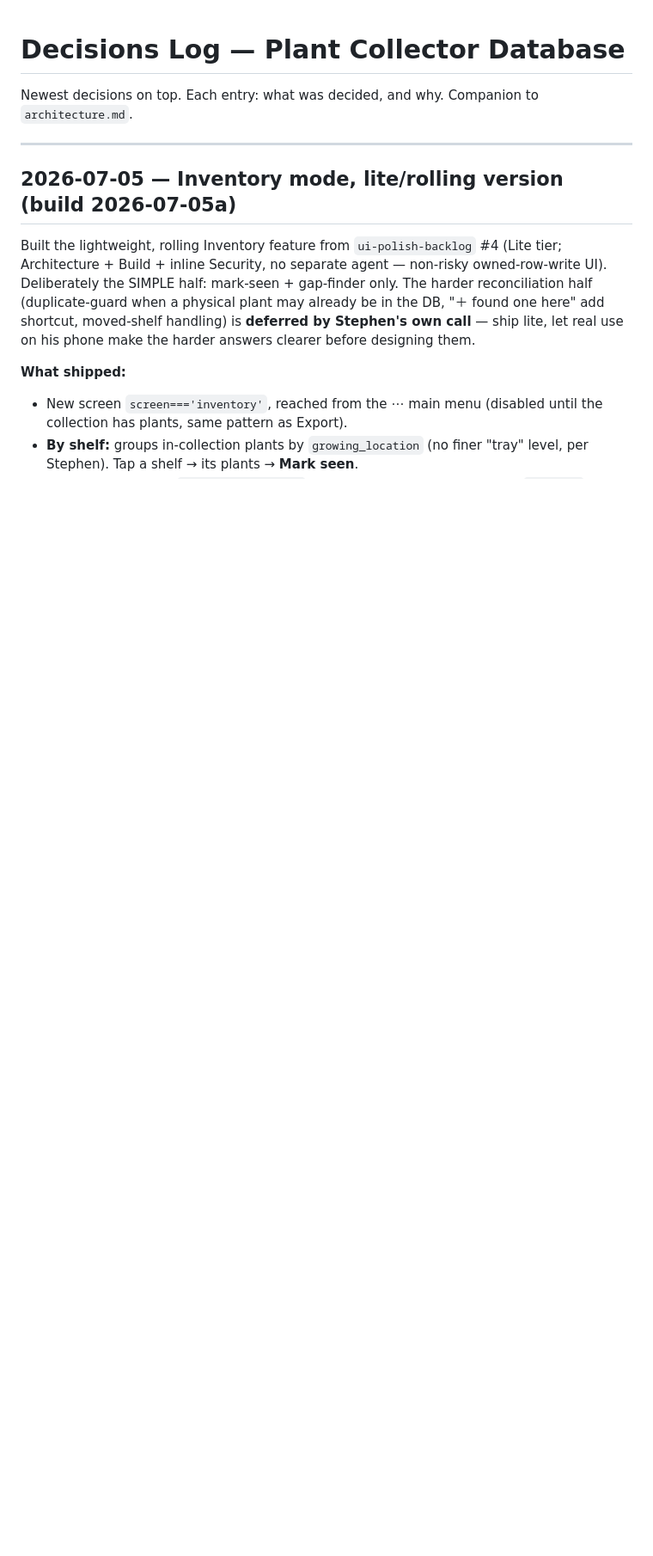
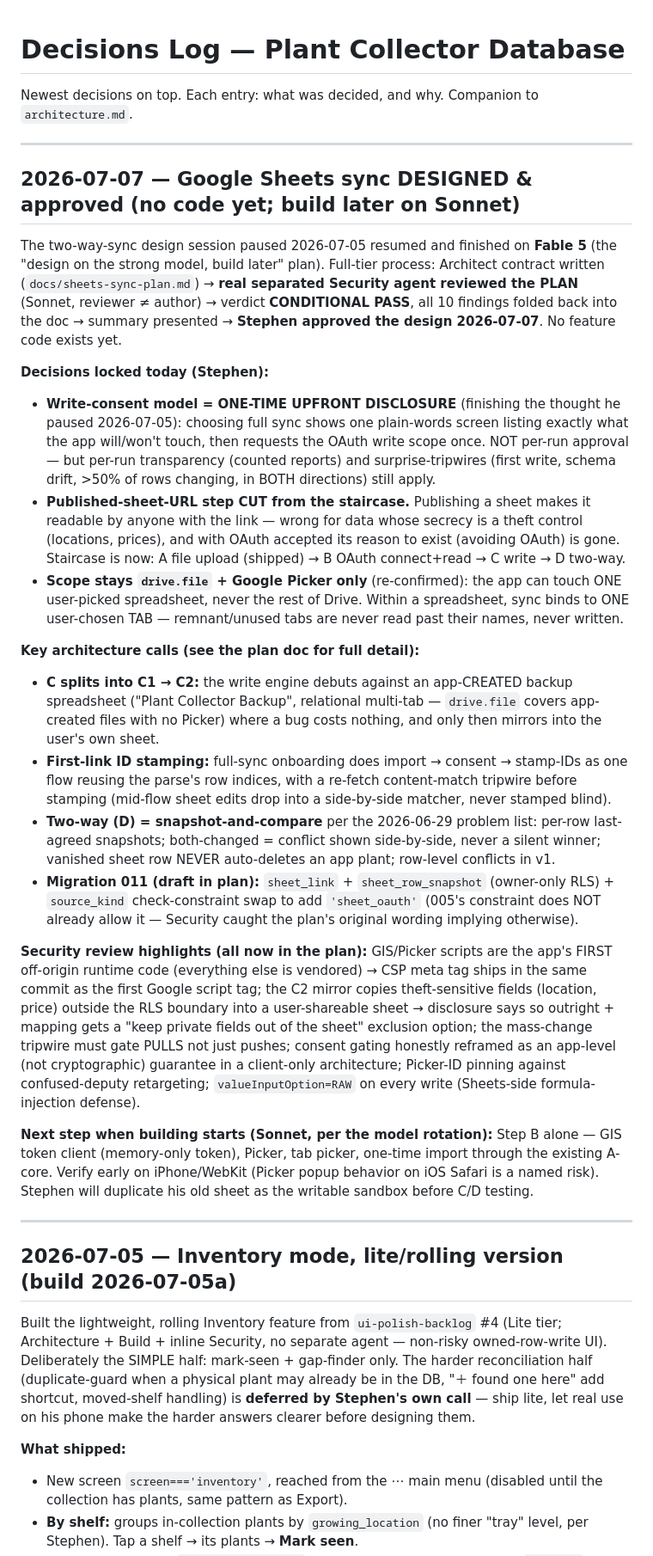
Before and after one commit to stephend7/plant-collector, a Markdown page: decisions.md, the part around the change. Shown at 86% size. Rendered like a GitHub page; blank space fills up the shorter version.

```diff
--- a/decisions.md
+++ b/decisions.md
@@ -1,6 +1,58 @@
 # Decisions Log — Plant Collector Database
 
 Newest decisions on top. Each entry: what was decided, and why. Companion to `architecture.md`.
+
+---
+
+## 2026-07-07 — Google Sheets sync DESIGNED & approved (no code yet; build later on Sonnet)
+
+The two-way-sync design session paused 2026-07-05 resumed and finished on **Fable 5** (the
+"design on the strong model, build later" plan). Full-tier process: Architect contract written
+(`docs/sheets-sync-plan.md`) → **real separated Security agent reviewed the PLAN** (Sonnet,
+reviewer ≠ author) → verdict **CONDITIONAL PASS**, all 10 findings folded back into the doc →
+summary presented → **Stephen approved the design 2026-07-07**. No feature code exists yet.
+
+**Decisions locked today (Stephen):**
+- **Write-consent model = ONE-TIME UPFRONT DISCLOSURE** (finishing the thought he paused
+  2026-07-05): choosing full sync shows one plain-words screen listing exactly what the app
+  will/won't touch, then requests the OAuth write scope once. NOT per-run approval — but per-run
+  transparency (counted reports) and surprise-tripwires (first write, schema drift, >50% of rows
+  changing, in BOTH directions) still apply.
+- **Published-sheet-URL step CUT from the staircase.** Publishing a sheet makes it readable by
+  anyone with the link — wrong for data whose secrecy is a theft control (locations, prices),
+  and with OAuth accepted its reason to exist (avoiding OAuth) is gone. Staircase is now:
+  A file upload (shipped) → B OAuth connect+read → C write → D two-way.
+- **Scope stays `drive.file` + Google Picker only** (re-confirmed): the app can touch ONE
+  user-picked spreadsheet, never the rest of Drive. Within a spreadsheet, sync binds to ONE
+  user-chosen TAB — remnant/unused tabs are never read past their names, never written.
+
+**Key architecture calls (see the plan doc for full detail):**
+- **C splits into C1 → C2:** the write engine debuts against an app-CREATED backup spreadsheet
+  ("Plant Collector Backup", relational multi-tab — `drive.file` covers app-created files with
+  no Picker) where a bug costs nothing, and only then mirrors into the user's own sheet.
+- **First-link ID stamping:** full-sync onboarding does import → consent → stamp-IDs as one
+  flow reusing the parse's row indices, with a re-fetch content-match tripwire before stamping
+  (mid-flow sheet edits drop into a side-by-side matcher, never stamped blind).
+- **Two-way (D) = snapshot-and-compare** per the 2026-06-29 problem list: per-row last-agreed
+  snapshots; both-changed = conflict shown side-by-side, never a silent winner; vanished sheet
+  row NEVER auto-deletes an app plant; row-level conflicts in v1.
+- **Migration 011 (draft in plan):** `sheet_link` + `sheet_row_snapshot` (owner-only RLS) +
+  `source_kind` check-constraint swap to add `'sheet_oauth'` (005's constraint does NOT already
+  allow it — Security caught the plan's original wording implying otherwise).
+
+**Security review highlights (all now in the plan):** GIS/Picker scripts are the app's FIRST
+off-origin runtime code (everything else is vendored) → CSP meta tag ships in the same commit
+as the first Google script tag; the C2 mirror copies theft-sensitive fields (location, price)
+outside the RLS boundary into a user-shareable sheet → disclosure says so outright + mapping
+gets a "keep private fields out of the sheet" exclusion option; the mass-change tripwire must
+gate PULLS not just pushes; consent gating honestly reframed as an app-level (not cryptographic)
+guarantee in a client-only architecture; Picker-ID pinning against confused-deputy retargeting;
+`valueInputOption=RAW` on every write (Sheets-side formula-injection defense).
+
+**Next step when building starts (Sonnet, per the model rotation):** Step B alone — GIS token
+client (memory-only token), Picker, tab picker, one-time import through the existing A-core.
+Verify early on iPhone/WebKit (Picker popup behavior on iOS Safari is a named risk). Stephen
+will duplicate his old sheet as the writable sandbox before C/D testing.
 
 ---
 
```
Also changed, not shown: docs/sheets-sync-plan.md (added, +385 -0 lines).
